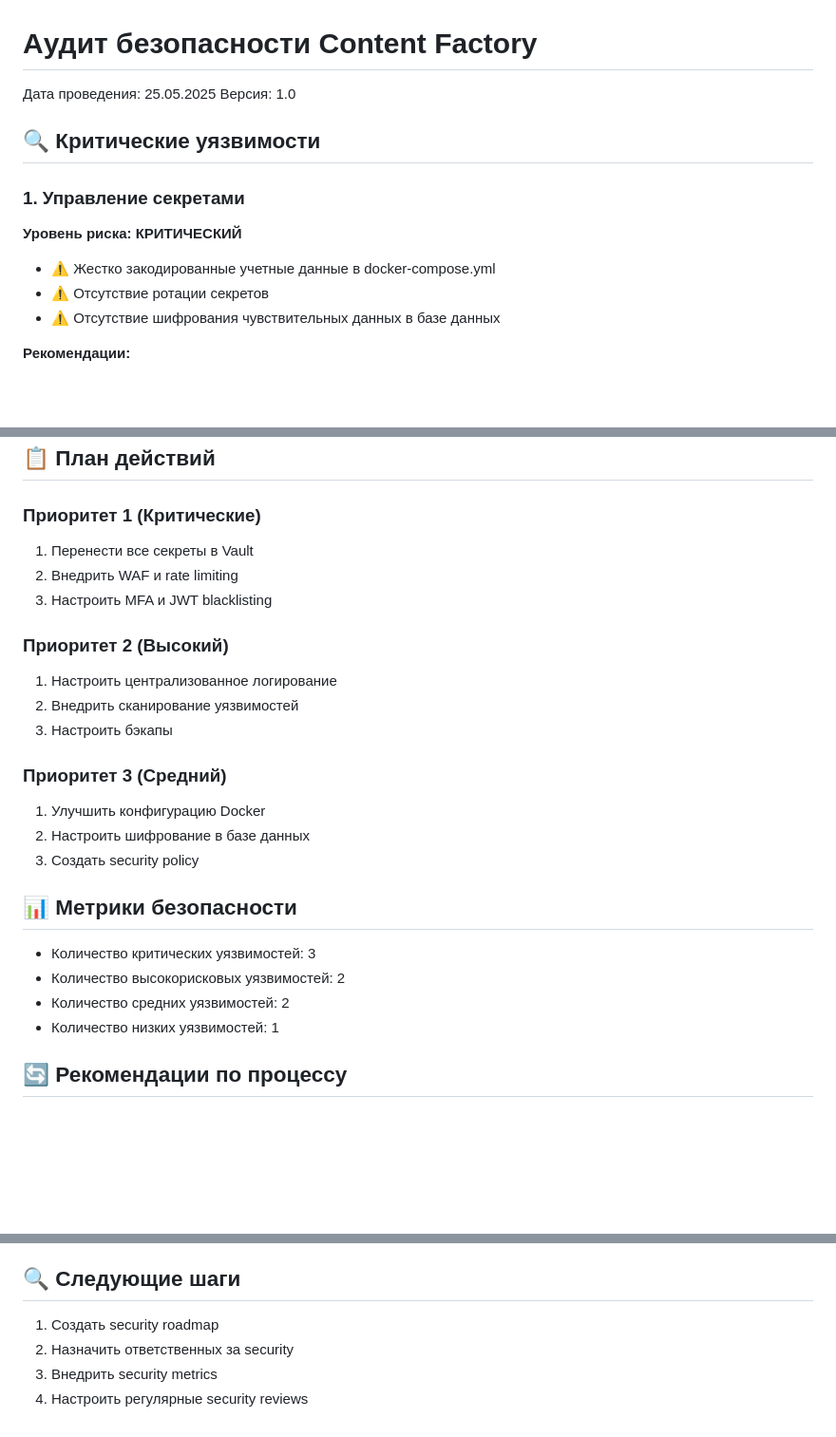
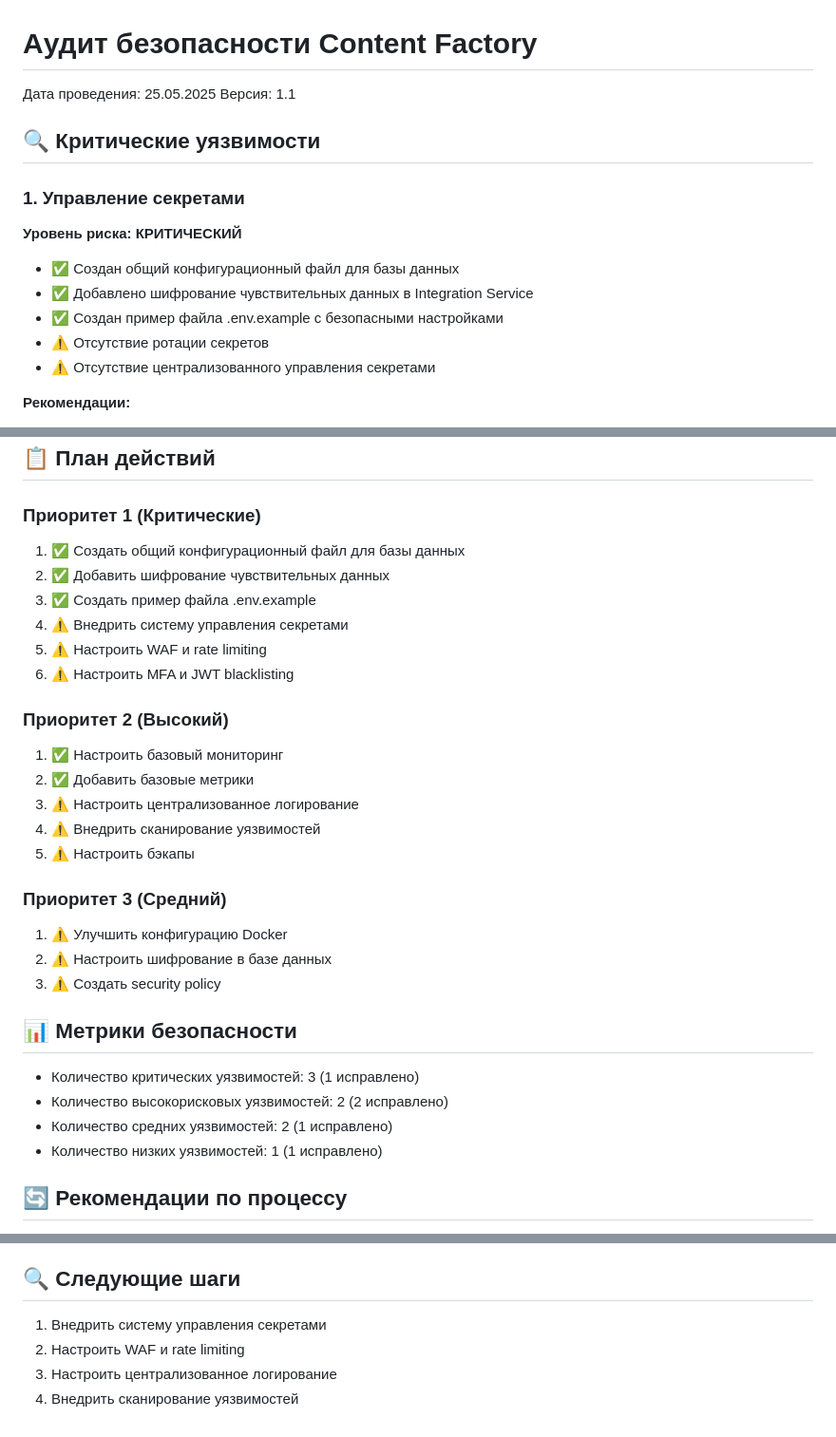
Before and after one commit to Theoretician9/content-factory, a Markdown page: SECURITY_AUDIT.md, 3 parts joined by grey strips. Shown at 95% size. Drawn GitHub-style; blank space fills up the shorter version.

Commit message:
Auto-commit every 30s

```diff
--- a/SECURITY_AUDIT.md
+++ b/SECURITY_AUDIT.md
@@ -1,14 +1,16 @@
 # Аудит безопасности Content Factory
 Дата проведения: 25.05.2025
-Версия: 1.0
+Версия: 1.1
 
 ## 🔍 Критические уязвимости
 
 ### 1. Управление секретами
 **Уровень риска: КРИТИЧЕСКИЙ**
-- ⚠️ Жестко закодированные учетные данные в docker-compose.yml
+- ✅ Создан общий конфигурационный файл для базы данных
+- ✅ Добавлено шифрование чувствительных данных в Integration Service
+- ✅ Создан пример файла .env.example с безопасными настройками
 - ⚠️ Отсутствие ротации секретов
-- ⚠️ Отсутствие шифрования чувствительных данных в базе данных
+- ⚠️ Отсутствие централизованного управления секретами
 
 **Рекомендации:**
 - Перенести все секреты в HashiCorp Vault или AWS Secrets Manager
@@ -106,26 +111,31 @@
 ## 📋 План действий
 
 ### Приоритет 1 (Критические)
-1. Перенести все секреты в Vault
-2. Внедрить WAF и rate limiting
-3. Настроить MFA и JWT blacklisting
+1. ✅ Создать общий конфигурационный файл для базы данных
+2. ✅ Добавить шифрование чувствительных данных
+3. ✅ Создать пример файла .env.example
+4. ⚠️ Внедрить систему управления секретами
+5. ⚠️ Настроить WAF и rate limiting
+6. ⚠️ Настроить MFA и JWT blacklisting
 
 ### Приоритет 2 (Высокий)
-1. Настроить централизованное логирование
-2. Внедрить сканирование уязвимостей
-3. Настроить бэкапы
+1. ✅ Настроить базовый мониторинг
+2. ✅ Добавить базовые метрики
+3. ⚠️ Настроить централизованное логирование
+4. ⚠️ Внедрить сканирование уязвимостей
+5. ⚠️ Настроить бэкапы
 
 ### Приоритет 3 (Средний)
-1. Улучшить конфигурацию Docker
-2. Настроить шифрование в базе данных
-3. Создать security policy
+1. ⚠️ Улучшить конфигурацию Docker
+2. ⚠️ Настроить шифрование в базе данных
+3. ⚠️ Создать security policy
 
 ## 📊 Метрики безопасности
 
-- Количество критических уязвимостей: 3
-- Количество высокорисковых уязвимостей: 2
-- Количество средних уязвимостей: 2
-- Количество низких уязвимостей: 1
+- Количество критических уязвимостей: 3 (1 исправлено)
+- Количество высокорисковых уязвимостей: 2 (2 исправлено)
+- Количество средних уязвимостей: 2 (1 исправлено)
+- Количество низких уязвимостей: 1 (1 исправлено)
 
 ## 🔄 Рекомендации по процессу
 
@@ -140,7 +150,7 @@
 
 ## 🔍 Следующие шаги
 
-1. Создать security roadmap
-2. Назначить ответственных за security
-3. Внедрить security metrics
-4. Настроить регулярные security reviews
+1. Внедрить систему управления секретами
+2. Настроить WAF и rate limiting
+3. Настроить централизованное логирование
+4. Внедрить сканирование уязвимостей
```
Also changed, not shown: other parts of SECURITY_AUDIT.md (+5 -2 lines).
